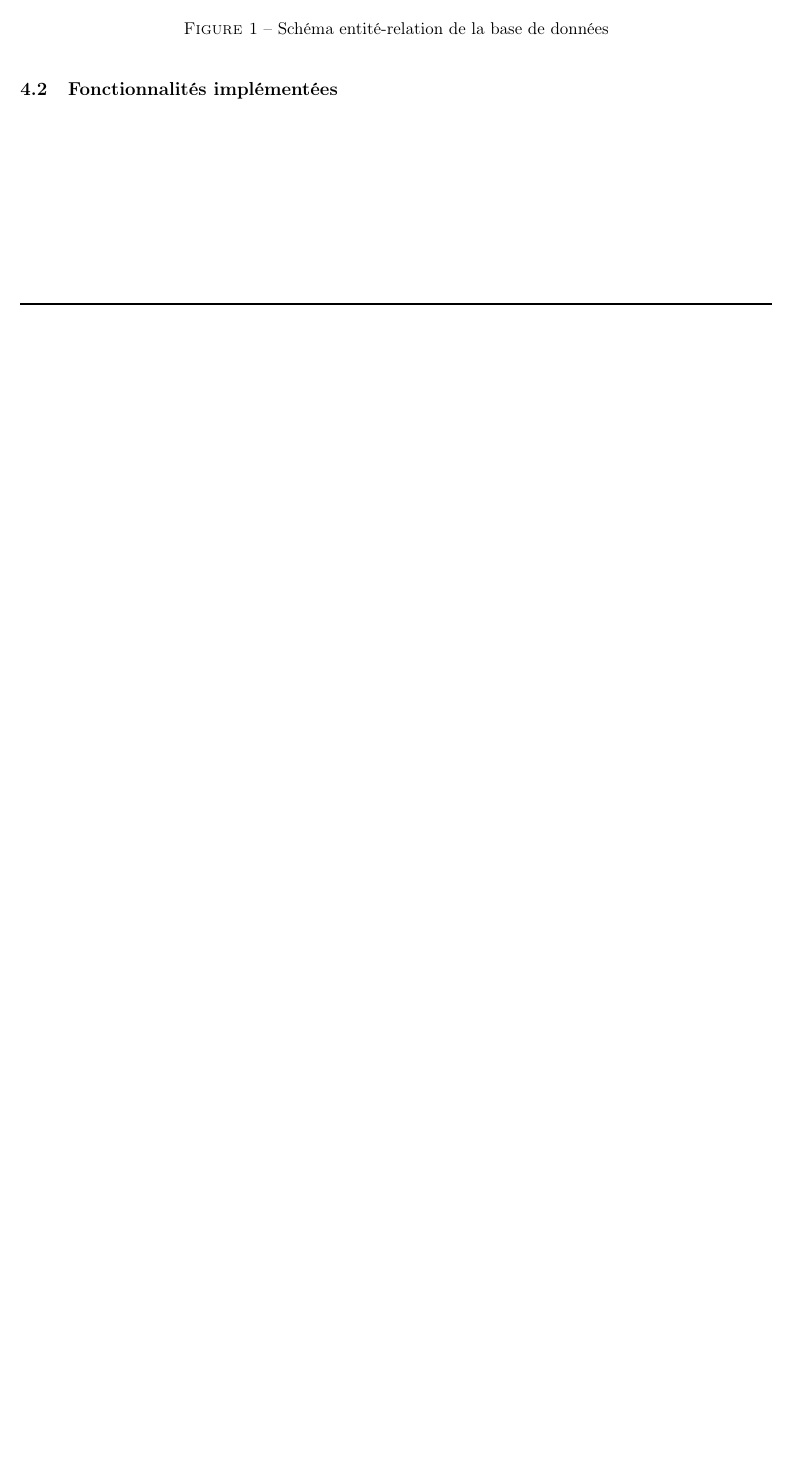
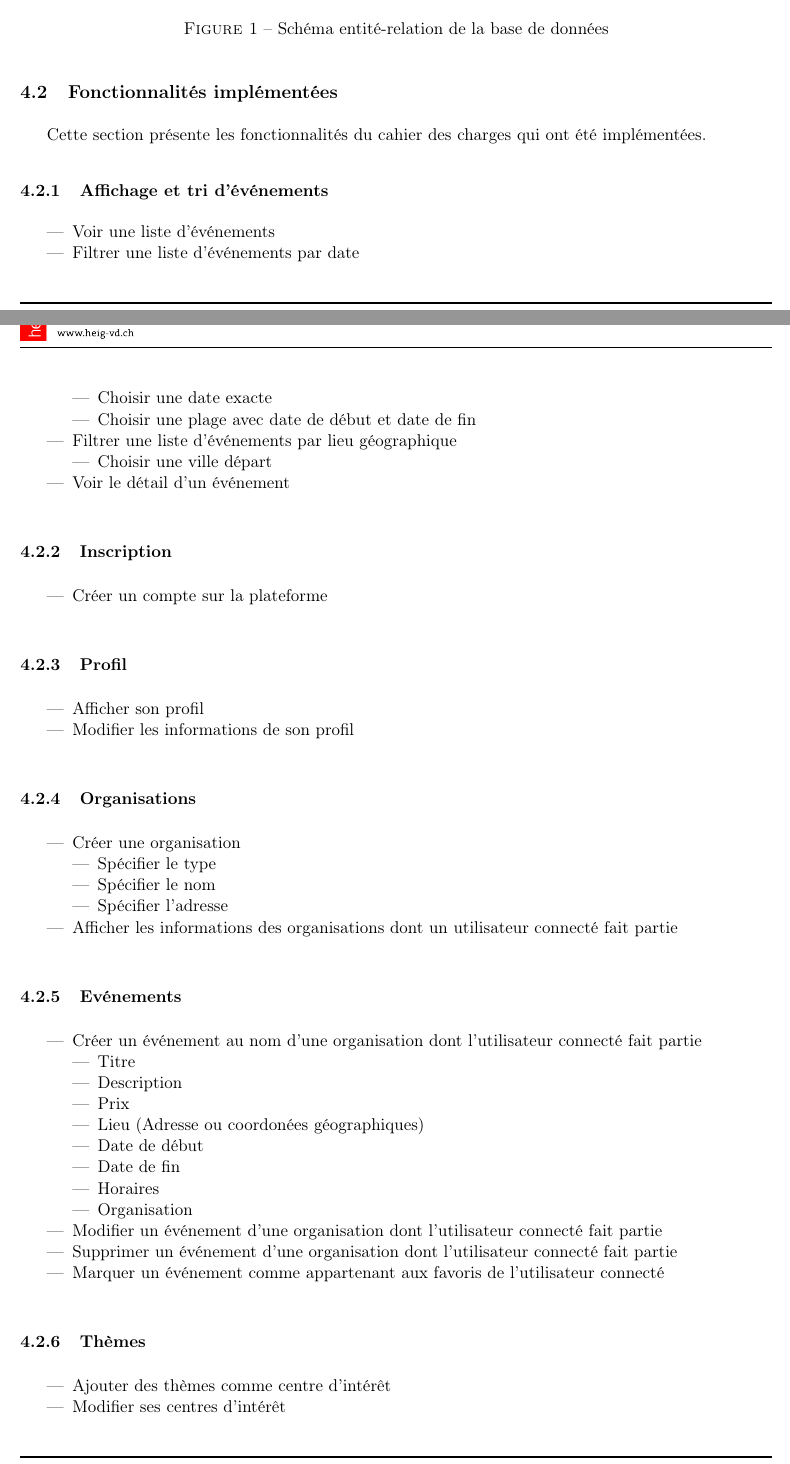
Before and after one commit to vikingandrobot/SCALA_Project, a LaTeX document (doc/rapport/rapport.tex): part of page 5 of 5 before the commit and two parts of pages 5 and 6 of 7 after it, the two joined at a grey line, cut so that both start at the same text, the shorter picture padded with empty space. Compiled offline with pdfLaTeX.

Commit message:
Documentation report.

```diff
--- a/doc/rapport/rapport.tex
+++ b/doc/rapport/rapport.tex
@@ -255,3 +255,68 @@
 		\subsection{Fonctionnalités implémentées}
 		\label{subsec:fonctionnalites_implementees}
 
+			Cette section présente les fonctionnalités du cahier des charges qui ont été implémentées.
+
+			\subsubsection{Affichage et tri d'événements}
+			\label{subsubsec:affichage_tri_evenements}
+
+			\begin{itemize}
+				\item Voir une liste d'événements
+				\item Filtrer une liste d'événements par date
+				\begin{itemize}
+					\item Choisir une date exacte
+					\item Choisir une plage avec date de début et date de fin
+				\end{itemize}
+				\item Filtrer une liste d'événements par lieu géographique
+				\begin{itemize}
+					\item Choisir une ville départ
+				\end{itemize}
+				\item Voir le détail d'un événement
+			\end{itemize}
+
+			\subsubsection{Inscription}
+				\begin{itemize}
+					\item Créer un compte sur la plateforme
+				\end{itemize}
+
+			\subsubsection{Profil}
+				\begin{itemize}
+					\item Afficher son profil
+					\item Modifier les informations de son profil
+				\end{itemize}
+
+			\subsubsection{Organisations}
+				\begin{itemize}
+					\item Créer une organisation
+						\begin{itemize}
+							\item Spécifier le type
+							\item Spécifier le nom
+							\item Spécifier l'adresse
+						\end{itemize}
+					\item Afficher les informations des organisations dont un utilisateur connecté fait partie
+				\end{itemize}
+
+			\subsubsection{Evénements}
+				\begin{itemize}
+					\item Créer un événement au nom d'une organisation dont l'utilisateur connecté fait partie
+					\begin{itemize}
+						\item Titre
+						\item Description
+						\item Prix
+						\item Lieu (Adresse ou coordonées géographiques)
+						\item Date de début
+						\item Date de fin
+						\item Horaires
+						\item Organisation
+					\end{itemize}
+					\item Modifier un événement d'une organisation dont l'utilisateur connecté fait partie
+					\item Supprimer un événement d'une organisation dont l'utilisateur connecté fait partie
+					\item Marquer un événement comme appartenant aux favoris de  l'utilisateur connecté
+				\end{itemize}
+
+			\subsubsection{Thèmes}
+
+				\begin{itemize}
+					\item Ajouter des thèmes comme centre d'intérêt
+					\item Modifier ses centres d'intérêt
+				\end{itemize}
```
Also changed, not shown: doc/rapport/rapport.tex (15 more changed lines).
